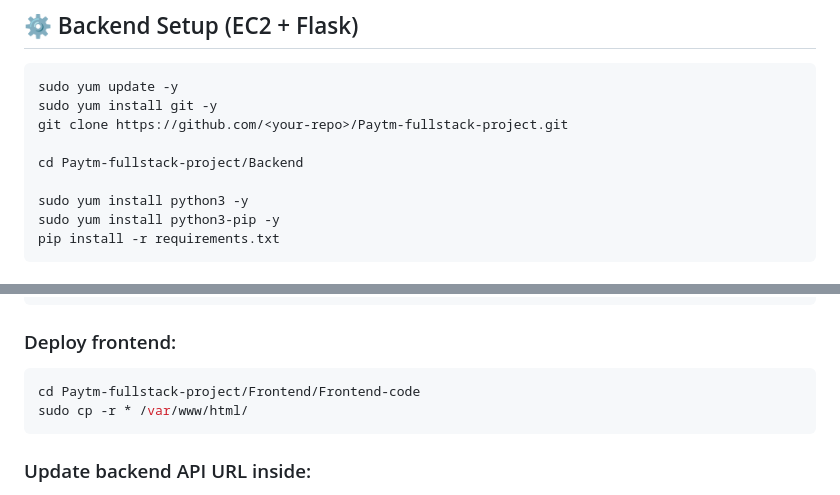
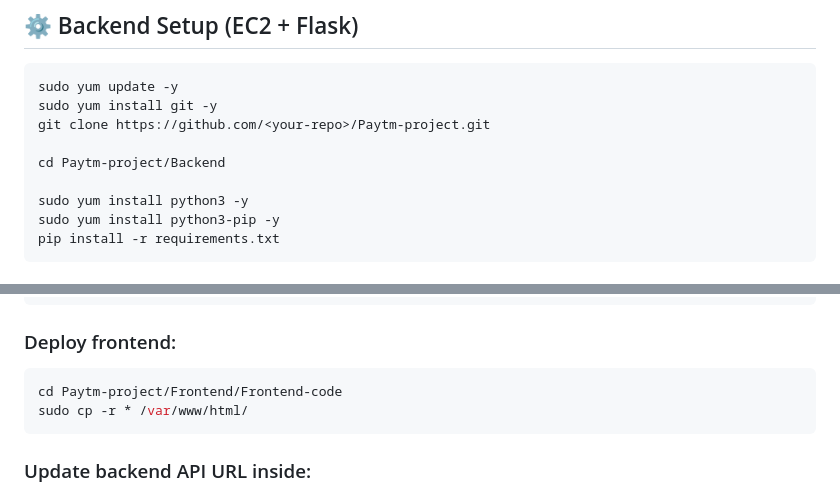
Before and after one commit to prajwalsggithub/Paytm-project, a Markdown page: README.md, 2 parts joined by grey strips. Drawn GitHub-style.

````diff
--- a/README.md
+++ b/README.md
@@ -94,9 +94,9 @@ responsive.css
 ```bash
 sudo yum update -y
 sudo yum install git -y
-git clone https://github.com/<your-repo>/Paytm-fullstack-project.git
+git clone https://github.com/<your-repo>/Paytm-project.git
 
-cd Paytm-fullstack-project/Backend
+cd Paytm-project/Backend
 
 sudo yum install python3 -y
 sudo yum install python3-pip -y
@@ -138,7 +138,7 @@ sudo systemctl enable httpd
 ### Deploy frontend:
 
 ```bash
-cd Paytm-fullstack-project/Frontend/Frontend-code
+cd Paytm-project/Frontend/Frontend-code
 sudo cp -r * /var/www/html/
 ```
 
````
